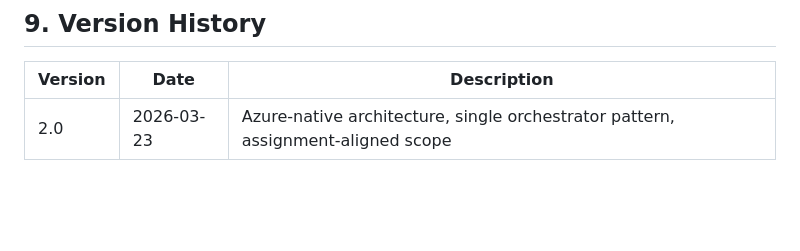
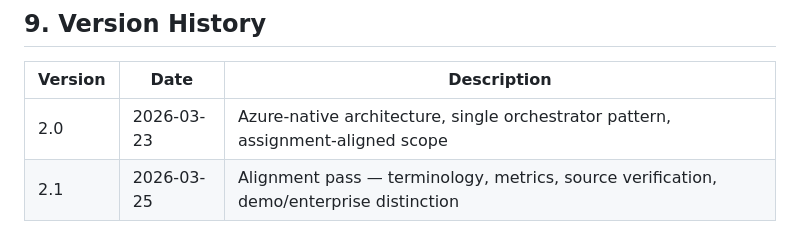
Before and after one commit to praeducer/autonomize-healthcare-ai-demo, a Markdown page: docs/architecture/solution-architecture.md, the part around the change. Rendered like a GitHub page; blank space fills up the shorter version.

```diff
--- a/docs/architecture/solution-architecture.md
+++ b/docs/architecture/solution-architecture.md
@@ -194,3 +194,4 @@ These are questions a thorough SA would ask before committing to implementation.
 | Version | Date | Description |
 |---|---|---|
 | 2.0 | 2026-03-23 | Azure-native architecture, single orchestrator pattern, assignment-aligned scope |
+| 2.1 | 2026-03-25 | Alignment pass — terminology, metrics, source verification, demo/enterprise distinction |
```
Also changed, not shown: docs/architecture/requirements-traceability.md (+28 -28 lines).
